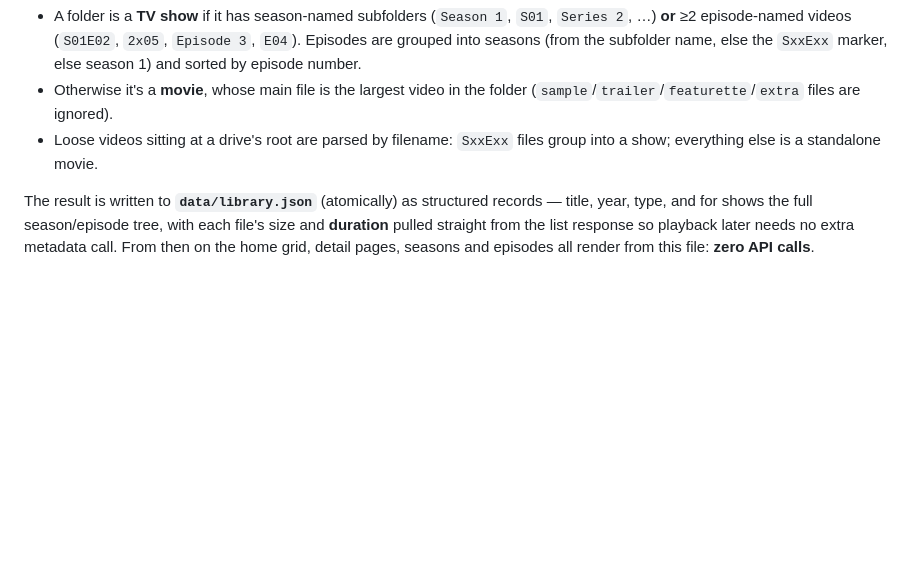
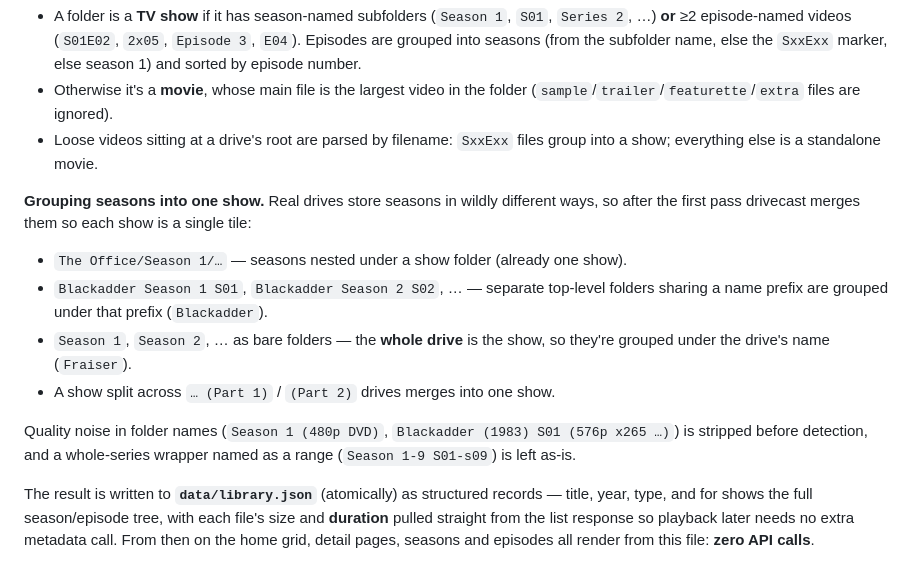
Before and after one commit to AdinathChaudhari/drivecast, a Markdown page: EXPLAINER.md, the part around the change. Rendered like a GitHub page; blank space fills up the shorter version.

Commit message:
Docs: explain cross-layout season grouping
Co-Authored-By: Claude Fable 5 <noreply@anthropic.com>

```diff
--- a/EXPLAINER.md
+++ b/EXPLAINER.md
@@ -186,6 +186,20 @@ classifies every top-level folder:
 - Loose videos sitting at a drive's root are parsed by filename: `SxxExx` files
   group into a show; everything else is a standalone movie.
 
+**Grouping seasons into one show.** Real drives store seasons in wildly different
+ways, so after the first pass drivecast merges them so each show is a single tile:
+
+- `The Office/Season 1/…` — seasons nested under a show folder (already one show).
+- `Blackadder Season 1 S01`, `Blackadder Season 2 S02`, … — separate top-level
+  folders sharing a name prefix are grouped under that prefix (`Blackadder`).
+- `Season 1`, `Season 2`, … as bare folders — the **whole drive** is the show, so
+  they're grouped under the drive's name (`Fraiser`).
+- A show split across `… (Part 1)` / `(Part 2)` drives merges into one show.
+
+Quality noise in folder names (`Season 1 (480p DVD)`,
+`Blackadder (1983) S01 (576p x265 …)`) is stripped before detection, and a
+whole-series wrapper named as a range (`Season 1-9 S01-s09`) is left as-is.
+
 The result is written to **`data/library.json`** (atomically) as structured
 records — title, year, type, and for shows the full season/episode tree, with
 each file's size and **duration** pulled straight from the list response so
```
